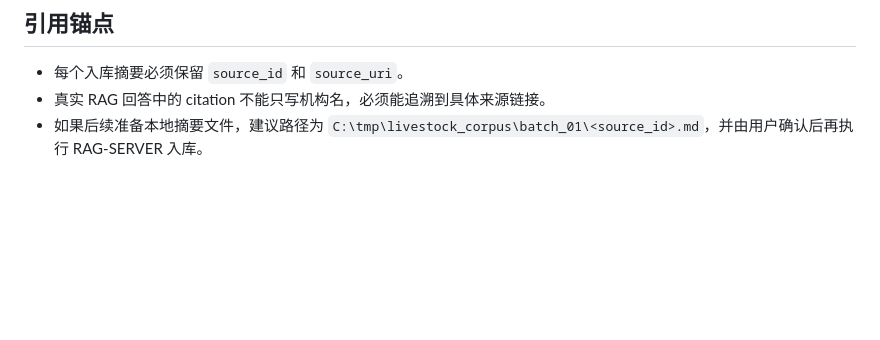
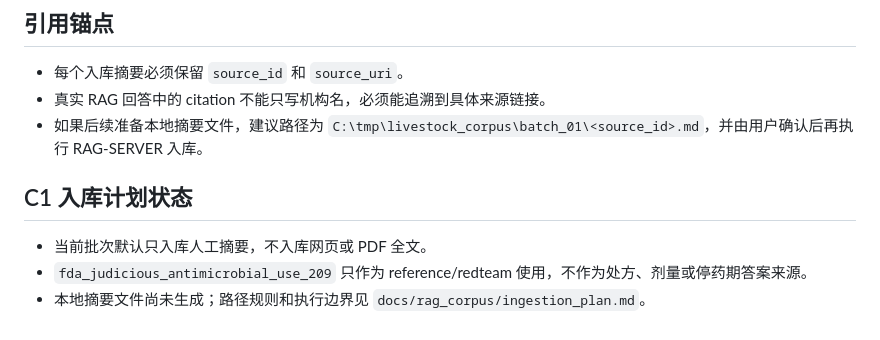
Before and after one commit to Arthur20000713/Agentic-RAG, a Markdown page: docs/rag_corpus/corpus_batch_01.md, the part around the change. Rendered like a GitHub page; blank space fills up the shorter version.

```diff
--- a/docs/rag_corpus/corpus_batch_01.md
+++ b/docs/rag_corpus/corpus_batch_01.md
@@ -31,3 +31,9 @@
 - 每个入库摘要必须保留 `source_id` 和 `source_uri`。
 - 真实 RAG 回答中的 citation 不能只写机构名，必须能追溯到具体来源链接。
 - 如果后续准备本地摘要文件，建议路径为 `C:\tmp\livestock_corpus\batch_01\<source_id>.md`，并由用户确认后再执行 RAG-SERVER 入库。
+
+## C1 入库计划状态
+
+- 当前批次默认只入库人工摘要，不入库网页或 PDF 全文。
+- `fda_judicious_antimicrobial_use_209` 只作为 reference/redteam 使用，不作为处方、剂量或停药期答案来源。
+- 本地摘要文件尚未生成；路径规则和执行边界见 `docs/rag_corpus/ingestion_plan.md`。
```
Also changed, not shown: docs/rag_corpus/ingestion_plan.md (added, +65 -0 lines).
